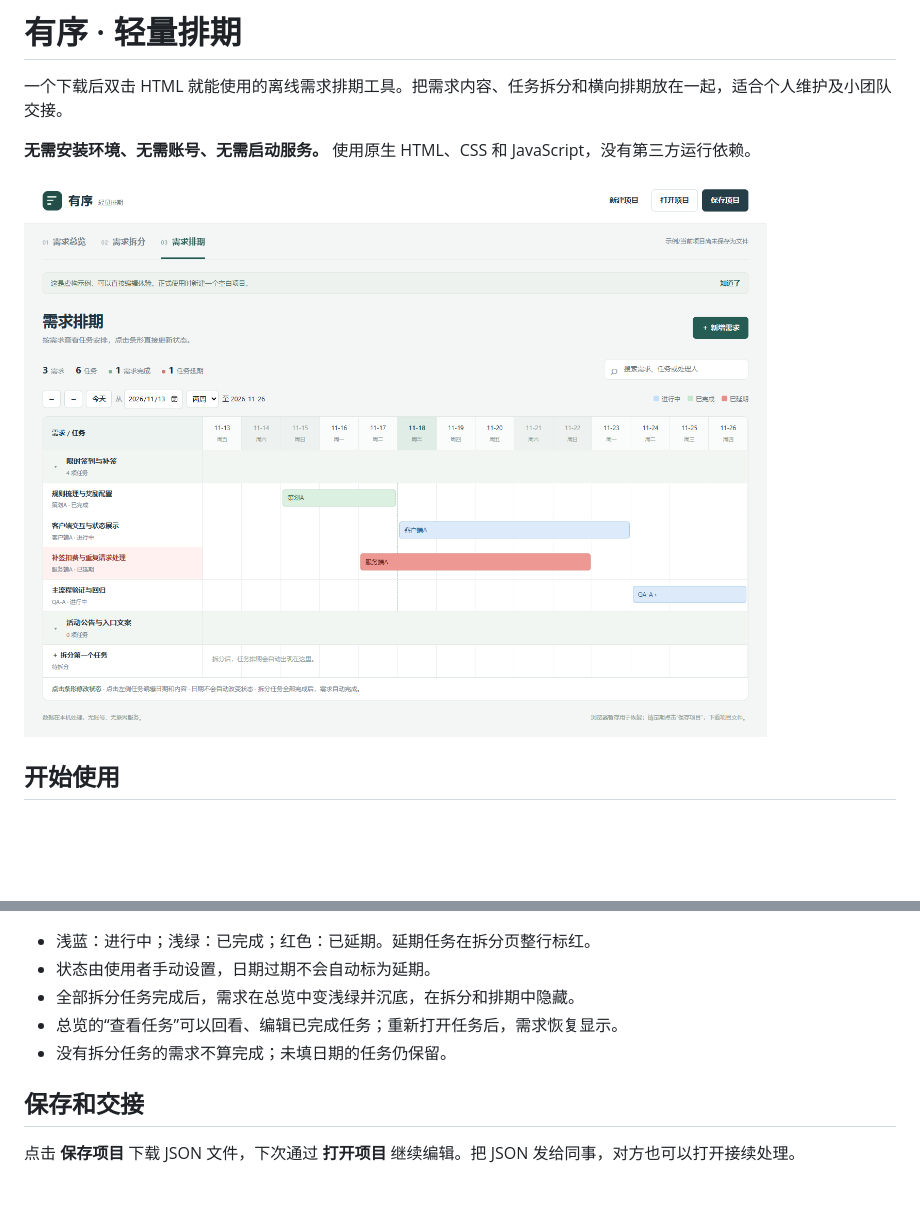
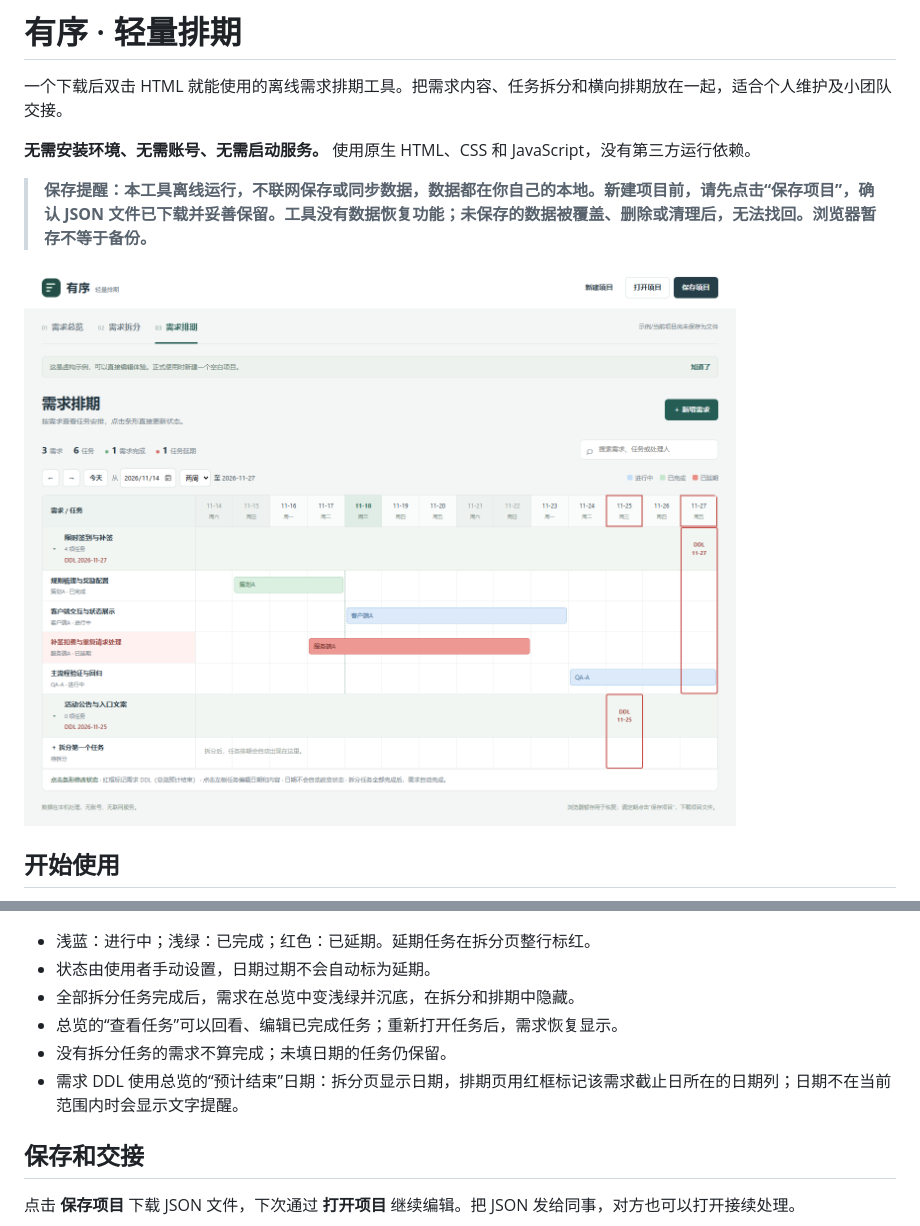
Before and after one commit to OhyeahManTou/youxu-lite, a Markdown page: README.md, 2 parts joined by grey strips. Drawn GitHub-style; pictures changed too: docs/schedule.png; blank space fills up the shorter version.

```diff
--- a/README.md
+++ b/README.md
@@ -3,6 +3,8 @@
 一个下载后双击 HTML 就能使用的离线需求排期工具。把需求内容、任务拆分和横向排期放在一起，适合个人维护及小团队交接。
 
 **无需安装环境、无需账号、无需启动服务。** 使用原生 HTML、CSS 和 JavaScript，没有第三方运行依赖。
+
+> **保存提醒：本工具离线运行，不联网保存或同步数据，数据都在你自己的本地。新建项目前，请先点击“保存项目”，确认 JSON 文件已下载并妥善保留。工具没有数据恢复功能；未保存的数据被覆盖、删除或清理后，无法找回。浏览器暂存不等于备份。**
 
 ![需求排期界面](docs/schedule.png)
 
@@ -27,6 +29,7 @@
 - 全部拆分任务完成后，需求在总览中变浅绿并沉底，在拆分和排期中隐藏。
 - 总览的“查看任务”可以回看、编辑已完成任务；重新打开任务后，需求恢复显示。
 - 没有拆分任务的需求不算完成；未填日期的任务仍保留。
+- 需求 DDL 使用总览的“预计结束”日期：拆分页显示日期，排期页用红框标记该需求截止日所在的日期列；日期不在当前范围内时会显示文字提醒。
 
 ## 保存和交接
 
```
Also changed, not shown: 使用说明.md (+2 -0 lines), 2 other files.
